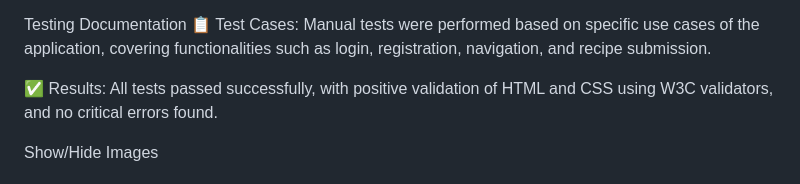
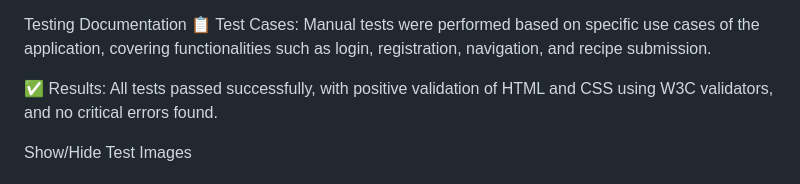
Before and after one commit to gerasoa/MyRecipeBook, a Markdown page: README.md, the part around the change. Drawn GitHub-style.

Commit message:
Update button label for image toggle in README and adjust image display section

```diff
--- a/README.md
+++ b/README.md
@@ -167,9 +167,10 @@ Testing Documentation
 
 ✅ Results: All tests passed successfully, with positive validation of HTML and CSS using W3C validators, and no critical errors found.
 
-<button onclick="toggleImages()">Show/Hide Images</button>
+<button onclick="toggleImages()">Show/Hide Test Images</button>
 
 <div id="images" style="display: none;">
+
 ![CSS Validation](https://github.com/gerasoa/MyRecipeBook/blob/main/docs/validator-css-style.png)
 
 ![Html Index Validation](https://github.com/gerasoa/MyRecipeBook/blob/main/docs/validator-html-index.png)
```
